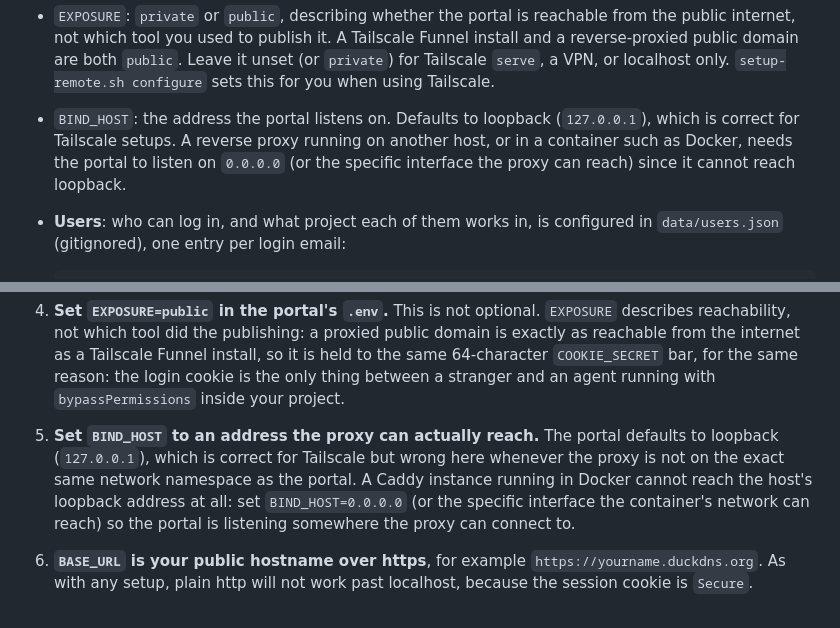
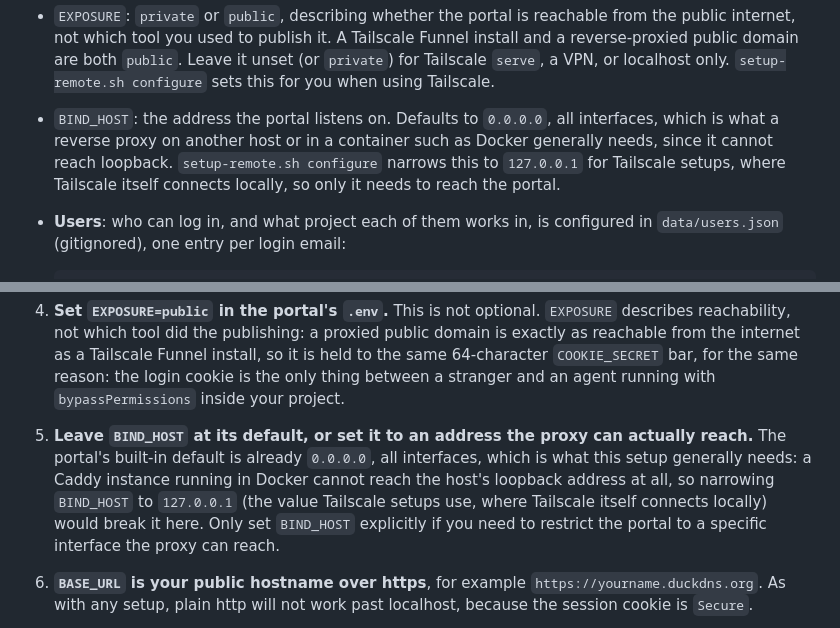
Before and after one commit to spacetimejam/j4, a Markdown page: docs/portal.md, 2 parts joined by grey strips. GitHub-like rendering.

Commit message:
fix(docs): correct BIND_HOST default direction in portal.md
Both BIND_HOST passages had the default backwards: config.js defaults it to
0.0.0.0 (all interfaces), not loopback. setup-remote.sh configure is what
narrows it to 127.0.0.1, and only for Tailscale setups. The Caddy appendix
now correctly says to leave the open default alone rather than widen it.

Co-Authored-By: Claude Opus 5 <noreply@anthropic.com>

```diff
--- a/docs/portal.md
+++ b/docs/portal.md
@@ -60,11 +60,12 @@ Then edit `.env`, field by field:
   `public`. Leave it unset (or `private`) for Tailscale `serve`, a VPN, or
   localhost only. `setup-remote.sh configure` sets this for you when using
   Tailscale.
-- `BIND_HOST`: the address the portal listens on. Defaults to loopback
-  (`127.0.0.1`), which is correct for Tailscale setups. A reverse proxy
-  running on another host, or in a container such as Docker, needs the
-  portal to listen on `0.0.0.0` (or the specific interface the proxy can
-  reach) since it cannot reach loopback.
+- `BIND_HOST`: the address the portal listens on. Defaults to `0.0.0.0`, all
+  interfaces, which is what a reverse proxy on another host or in a
+  container such as Docker generally needs, since it cannot reach loopback.
+  `setup-remote.sh configure` narrows this to `127.0.0.1` for Tailscale
+  setups, where Tailscale itself connects locally, so only it needs to reach
+  the portal.
 - **Users**: who can log in, and what project each of them works in, is
   configured in `data/users.json` (gitignored), one entry per login email:
 
@@ -387,13 +388,14 @@ dynamic DNS name --> port forward on your router --> Caddy (TLS) --> portal
    `COOKIE_SECRET` bar, for the same reason: the login cookie is the only
    thing between a stranger and an agent running with `bypassPermissions`
    inside your project.
-5. **Set `BIND_HOST` to an address the proxy can actually reach.** The
-   portal defaults to loopback (`127.0.0.1`), which is correct for
-   Tailscale but wrong here whenever the proxy is not on the exact same
-   network namespace as the portal. A Caddy instance running in Docker
-   cannot reach the host's loopback address at all: set `BIND_HOST=0.0.0.0`
-   (or the specific interface the container's network can reach) so the
-   portal is listening somewhere the proxy can connect to.
+5. **Leave `BIND_HOST` at its default, or set it to an address the proxy can
+   actually reach.** The portal's built-in default is already `0.0.0.0`, all
+   interfaces, which is what this setup generally needs: a Caddy instance
+   running in Docker cannot reach the host's loopback address at all, so
+   narrowing `BIND_HOST` to `127.0.0.1` (the value Tailscale setups use,
+   where Tailscale itself connects locally) would break it here. Only set
+   `BIND_HOST` explicitly if you need to restrict the portal to a specific
+   interface the proxy can reach.
 6. **`BASE_URL` is your public hostname over https**, for example
    `https://yourname.duckdns.org`. As with any setup, plain http will not
    work past localhost, because the session cookie is `Secure`.
```
